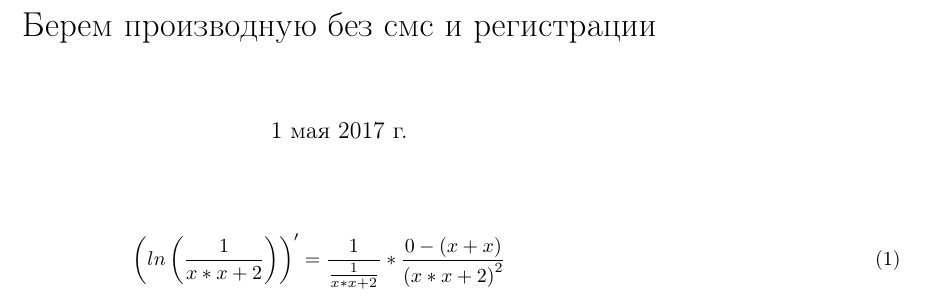
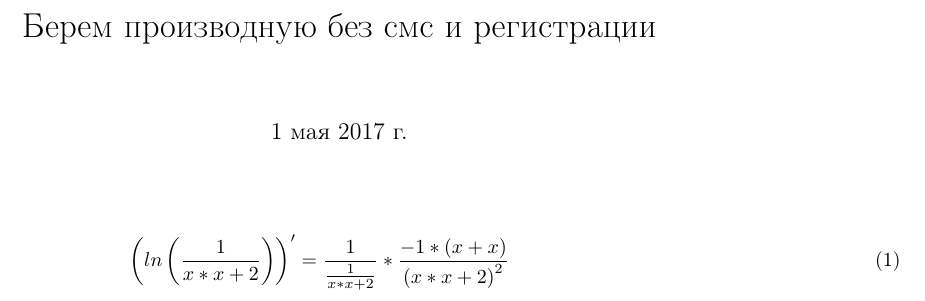
Before and after one commit to inedostoev/diff, a LaTeX document (output/Tex/diff.tex): part of the page, cut so that both start at the same text. Compiled offline with pdfLaTeX.

Commit message:
output files [Tex + dot.png]

```diff
--- a/output/Tex/diff.tex
+++ b/output/Tex/diff.tex
@@ -9,5 +9,5 @@
 \maketitle
 \begin{eqnarray}
 \left( ln\left(\frac{{1}}{{{{x}*{x}}+{2}}}\right)\right) ' =
-{\frac{{1}}{\frac{{1}}{{{{x}*{x}}+{2}}}}*\frac{{{0}}-\left({{{x}+{x}}}\right)}{{\left({{{x}*{x}}+{2}}\right)}^{{2}}}}\end{eqnarray}
+{\frac{{1}}{\frac{{1}}{{{{x}*{x}}+{2}}}}*\frac{{{-1}*\left({{x}+{x}}\right)}}{{\left({{{x}*{x}}+{2}}\right)}^{{2}}}}\end{eqnarray}
 \end{document}
```
Also changed, not shown: output/diff.pdf, output/dumpFile.png, 2 other files.
